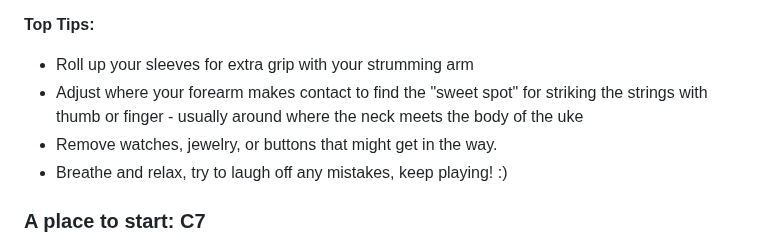
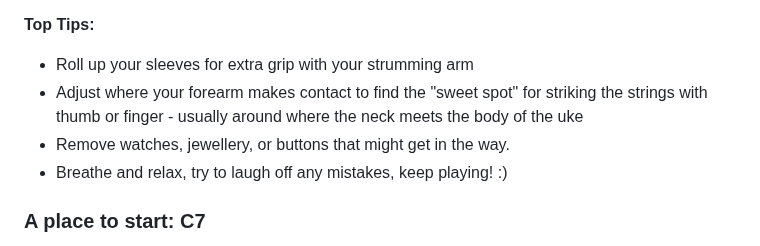
Before and after one commit to chobbledotcom/uke-group-north, a Markdown page: pages/learn.md, the part around the change. Rendered like a GitHub page.

```diff
--- a/pages/learn.md
+++ b/pages/learn.md
@@ -35,7 +35,7 @@ Getting comfortable with holding your instrument is the first step to making bea
 **Top Tips:**
 - Roll up your sleeves for extra grip with your strumming arm
 - Adjust where your forearm makes contact to find the "sweet spot" for striking the strings with thumb or finger - usually around where the neck meets the body of the uke
-- Remove watches, jewelry, or buttons that might get in the way.
+- Remove watches, jewellery, or buttons that might get in the way.
 - Breathe and relax, try to laugh off any mistakes, keep playing! :)
 
 ### A place to start: C7
```
Also changed, not shown: pages/workshops.md (+1 -1 lines).
